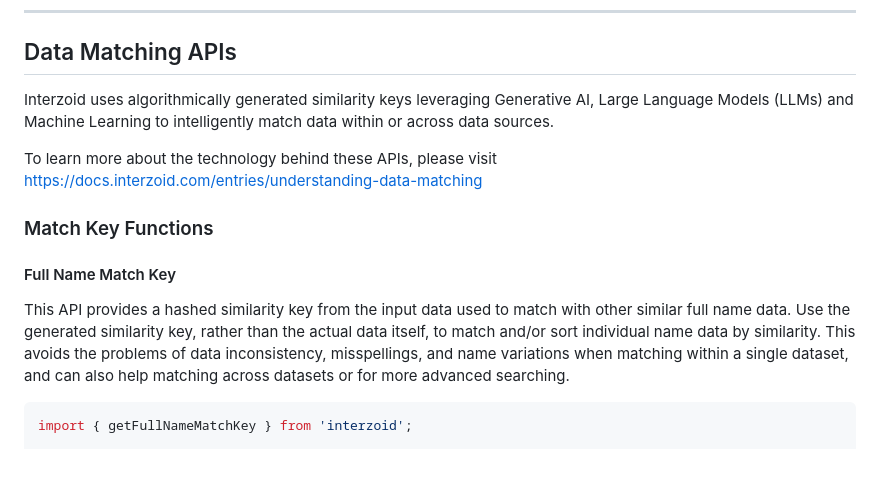
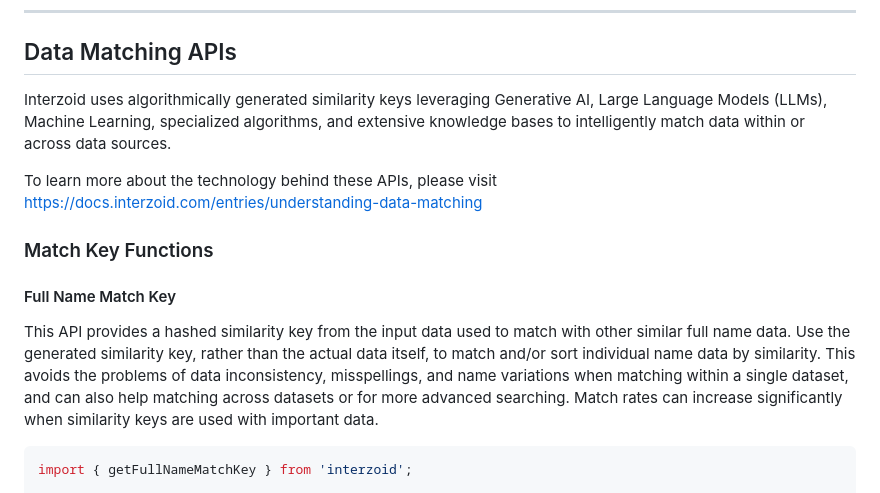
Before and after one commit to interzoid/sdk-nodejs, a Markdown page: README.md, the part around the change. Rendered like a GitHub page; blank space fills up the shorter version.

````diff
--- a/README.md
+++ b/README.md
@@ -33,14 +33,14 @@ npm install @interzoid/data-matching
 ---
 
 ## Data Matching APIs
-Interzoid uses algorithmically generated similarity keys leveraging Generative AI, Large Language Models (LLMs) and Machine Learning to intelligently match data within or across data sources.
+Interzoid uses algorithmically generated similarity keys leveraging Generative AI, Large Language Models (LLMs), Machine Learning, specialized algorithms, and extensive knowledge bases to intelligently match data within or across data sources.
 
 To learn more about the technology behind these APIs, please visit https://docs.interzoid.com/entries/understanding-data-matching
 
 ### Match Key Functions
 
 #### Full Name Match Key
-This API provides a hashed similarity key from the input data used to match with other similar full name data. Use the generated similarity key, rather than the actual data itself, to match and/or sort individual name data by similarity. This avoids the problems of data inconsistency, misspellings, and name variations when matching within a single dataset, and can also help matching across datasets or for more advanced searching.
+This API provides a hashed similarity key from the input data used to match with other similar full name data. Use the generated similarity key, rather than the actual data itself, to match and/or sort individual name data by similarity. This avoids the problems of data inconsistency, misspellings, and name variations when matching within a single dataset, and can also help matching across datasets or for more advanced searching. Match rates can increase significantly when similarity keys are used with important data.
 
 ```typescript
 import { getFullNameMatchKey } from 'interzoid';
````
